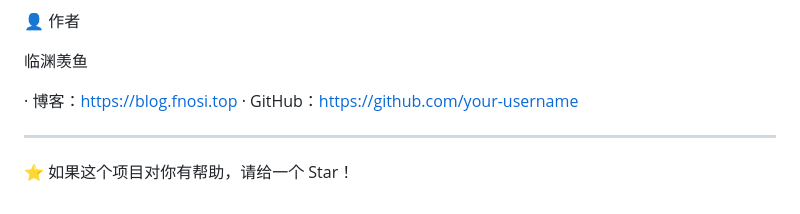
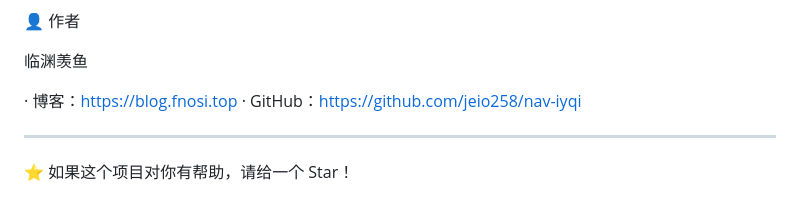
Before and after one commit to jeio258/nav-iyqi, a Markdown page: README.md, the part around the change. Drawn GitHub-style.

```diff
--- a/README.md
+++ b/README.md
@@ -423,7 +423,7 @@ MIT License
 临渊羡鱼
 
 · 博客：https://blog.fnosi.top
-· GitHub：https://github.com/your-username
+· GitHub：https://github.com/jeio258/nav-iyqi
 
 ---
 
```
